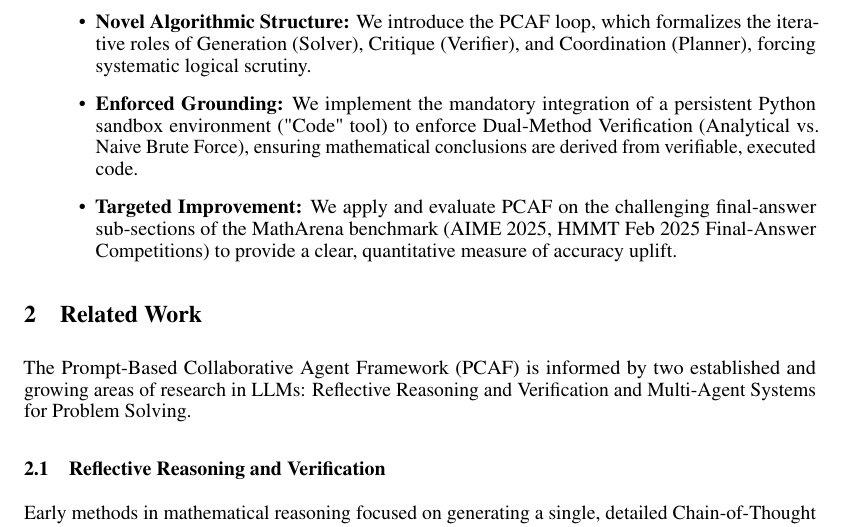
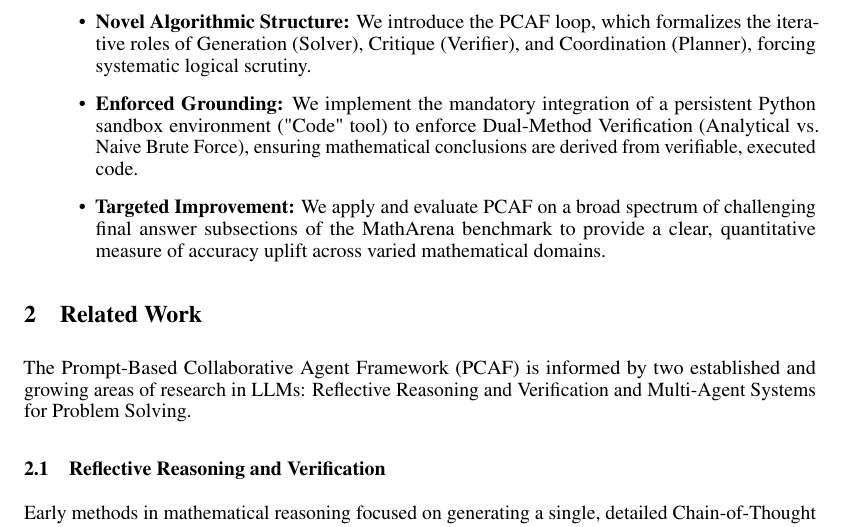
Before and after one commit to au-nlp/project-milestone-p2-group7, a LaTeX paper (report-src/main.tex): part of page 2 of 6, cut so that both start at the same text. Compiled offline with pdfLaTeX.

Commit message:
Update specific item in the introduction section

```diff
--- a/report-src/main.tex
+++ b/report-src/main.tex
@@ -129,7 +129,7 @@ The key contributions of this work are:
 \begin{itemize}
     \item \textbf{Novel Algorithmic Structure:} We introduce the PCAF loop, which formalizes the iterative roles of Generation (Solver), Critique (Verifier), and Coordination (Planner), forcing systematic logical scrutiny.
     \item \textbf{Enforced Grounding:} We implement the mandatory integration of a persistent Python sandbox environment ("Code" tool) to enforce Dual-Method Verification (Analytical vs. Naive Brute Force), ensuring mathematical conclusions are derived from verifiable, executed code.
-    \item \textbf{Targeted Improvement:} We apply and evaluate PCAF on the challenging final-answer sub-sections of the MathArena benchmark (AIME 2025, HMMT Feb 2025 Final-Answer Competitions) to provide a clear, quantitative measure of accuracy uplift.
+    \item \textbf{Targeted Improvement:} We apply and evaluate PCAF on a broad spectrum of challenging final answer subsections of the MathArena benchmark to provide a clear, quantitative measure of accuracy uplift across varied mathematical domains.
 \end{itemize}
 
 \section{Related Work}
```
